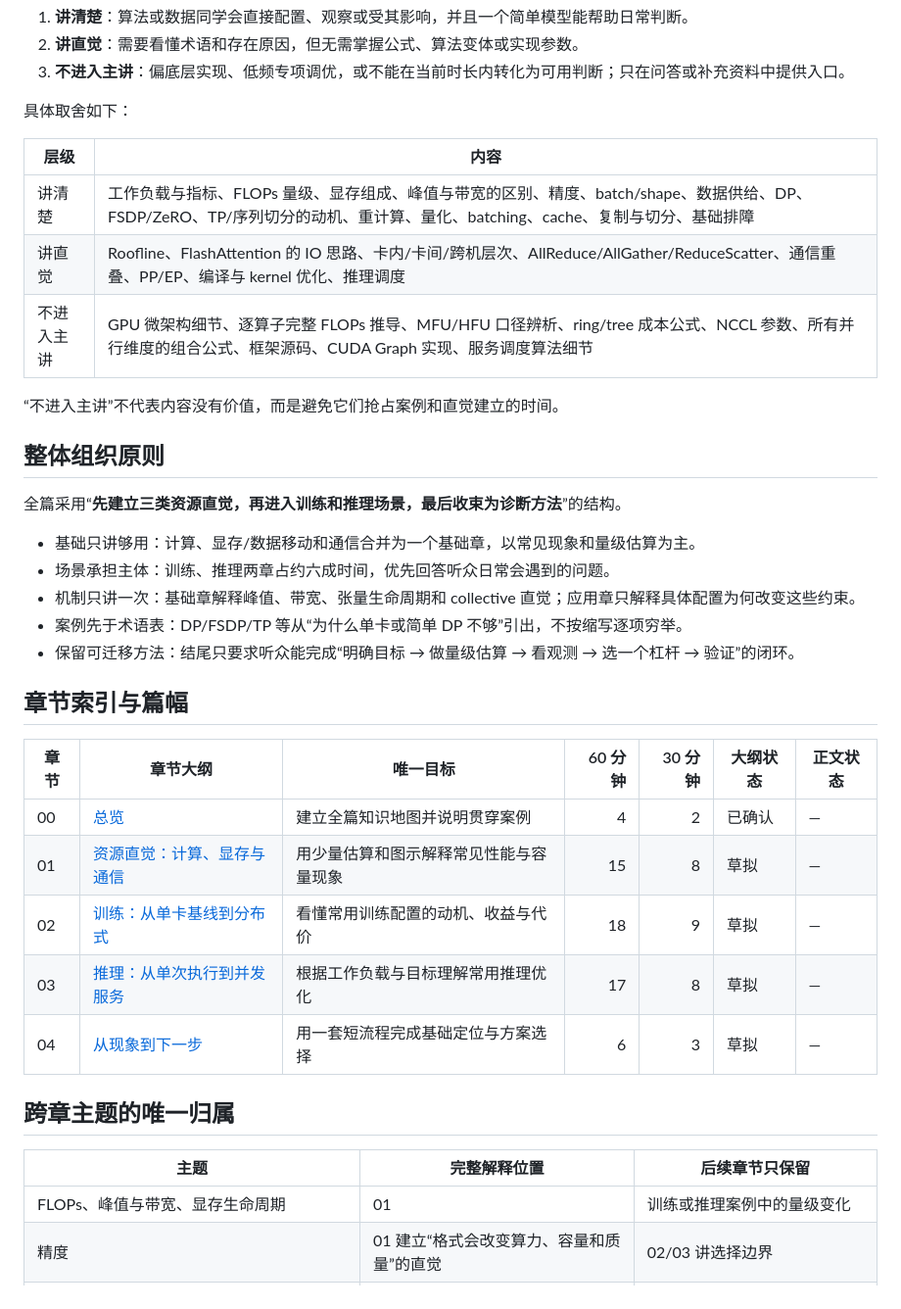
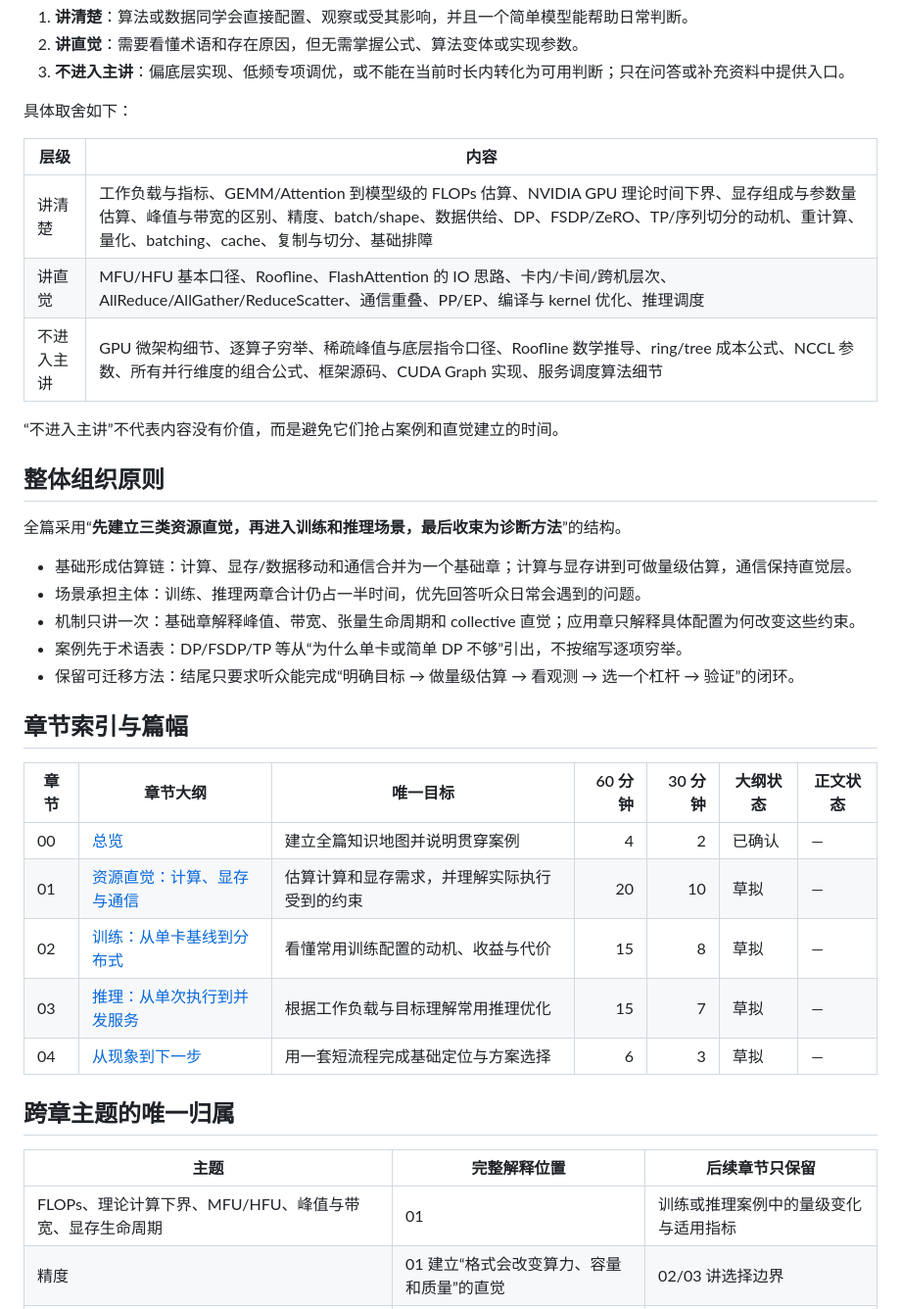
Before and after one commit to Aor-Li/tech_share, a Markdown page: outline/index.md, the part around the change. Shown at 98% size. GitHub-like rendering.

```diff
--- a/outline/index.md
+++ b/outline/index.md
@@ -29,9 +29,9 @@
 
 | 层级 | 内容 |
 | --- | --- |
-| 讲清楚 | 工作负载与指标、FLOPs 量级、显存组成、峰值与带宽的区别、精度、batch/shape、数据供给、DP、FSDP/ZeRO、TP/序列切分的动机、重计算、量化、batching、cache、复制与切分、基础排障 |
-| 讲直觉 | Roofline、FlashAttention 的 IO 思路、卡内/卡间/跨机层次、AllReduce/AllGather/ReduceScatter、通信重叠、PP/EP、编译与 kernel 优化、推理调度 |
-| 不进入主讲 | GPU 微架构细节、逐算子完整 FLOPs 推导、MFU/HFU 口径辨析、ring/tree 成本公式、NCCL 参数、所有并行维度的组合公式、框架源码、CUDA Graph 实现、服务调度算法细节 |
+| 讲清楚 | 工作负载与指标、GEMM/Attention 到模型级的 FLOPs 估算、NVIDIA GPU 理论时间下界、显存组成与参数量估算、峰值与带宽的区别、精度、batch/shape、数据供给、DP、FSDP/ZeRO、TP/序列切分的动机、重计算、量化、batching、cache、复制与切分、基础排障 |
+| 讲直觉 | MFU/HFU 基本口径、Roofline、FlashAttention 的 IO 思路、卡内/卡间/跨机层次、AllReduce/AllGather/ReduceScatter、通信重叠、PP/EP、编译与 kernel 优化、推理调度 |
+| 不进入主讲 | GPU 微架构细节、逐算子穷举、稀疏峰值与底层指令口径、Roofline 数学推导、ring/tree 成本公式、NCCL 参数、所有并行维度的组合公式、框架源码、CUDA Graph 实现、服务调度算法细节 |
 
 “不进入主讲”不代表内容没有价值，而是避免它们抢占案例和直觉建立的时间。
 
@@ -39,8 +39,8 @@
 
 全篇采用“**先建立三类资源直觉，再进入训练和推理场景，最后收束为诊断方法**”的结构。
 
-- 基础只讲够用：计算、显存/数据移动和通信合并为一个基础章，以常见现象和量级估算为主。
-- 场景承担主体：训练、推理两章占约六成时间，优先回答听众日常会遇到的问题。
+- 基础形成估算链：计算、显存/数据移动和通信合并为一个基础章；计算与显存讲到可做量级估算，通信保持直觉层。
+- 场景承担主体：训练、推理两章合计仍占一半时间，优先回答听众日常会遇到的问题。
 - 机制只讲一次：基础章解释峰值、带宽、张量生命周期和 collective 直觉；应用章只解释具体配置为何改变这些约束。
 - 案例先于术语表：DP/FSDP/TP 等从“为什么单卡或简单 DP 不够”引出，不按缩写逐项穷举。
 - 保留可迁移方法：结尾只要求听众能完成“明确目标 → 做量级估算 → 看观测 → 选一个杠杆 → 验证”的闭环。
@@ -50,16 +50,16 @@
 | 章节 | 章节大纲 | 唯一目标 | 60 分钟 | 30 分钟 | 大纲状态 | 正文状态 |
 | --- | --- | --- | ---: | ---: | --- | --- |
 | 00 | [总览](00-overview.md) | 建立全篇知识地图并说明贯穿案例 | 4 | 2 | 已确认 | — |
-| 01 | [资源直觉：计算、显存与通信](01-resource-intuition.md) | 用少量估算和图示解释常见性能与容量现象 | 15 | 8 | 草拟 | — |
-| 02 | [训练：从单卡基线到分布式](02-training.md) | 看懂常用训练配置的动机、收益与代价 | 18 | 9 | 草拟 | — |
-| 03 | [推理：从单次执行到并发服务](03-inference.md) | 根据工作负载与目标理解常用推理优化 | 17 | 8 | 草拟 | — |
+| 01 | [资源直觉：计算、显存与通信](01-resource-intuition.md) | 估算计算和显存需求，并理解实际执行受到的约束 | 20 | 10 | 草拟 | — |
+| 02 | [训练：从单卡基线到分布式](02-training.md) | 看懂常用训练配置的动机、收益与代价 | 15 | 8 | 草拟 | — |
+| 03 | [推理：从单次执行到并发服务](03-inference.md) | 根据工作负载与目标理解常用推理优化 | 15 | 7 | 草拟 | — |
 | 04 | [从现象到下一步](04-diagnosis.md) | 用一套短流程完成基础定位与方案选择 | 6 | 3 | 草拟 | — |
 
 ## 跨章主题的唯一归属
 
 | 主题 | 完整解释位置 | 后续章节只保留 |
 | --- | --- | --- |
-| FLOPs、峰值与带宽、显存生命周期 | 01 | 训练或推理案例中的量级变化 |
+| FLOPs、理论计算下界、MFU/HFU、峰值与带宽、显存生命周期 | 01 | 训练或推理案例中的量级变化与适用指标 |
 | 精度 | 01 建立“格式会改变算力、容量和质量”的直觉 | 02/03 讲选择边界 |
 | FlashAttention、fusion、编译 | 01 讲共同的“少搬数据、减少开销”直觉 | 02/03 只讲是否适用 |
 | Collective 与拓扑层次 | 01 | 02/03 标明并行配置为何产生通信 |
```
Also changed, not shown: outline/01-resource-intuition.md (+53 -28 lines), references/sources.md (+1 -1 lines).
